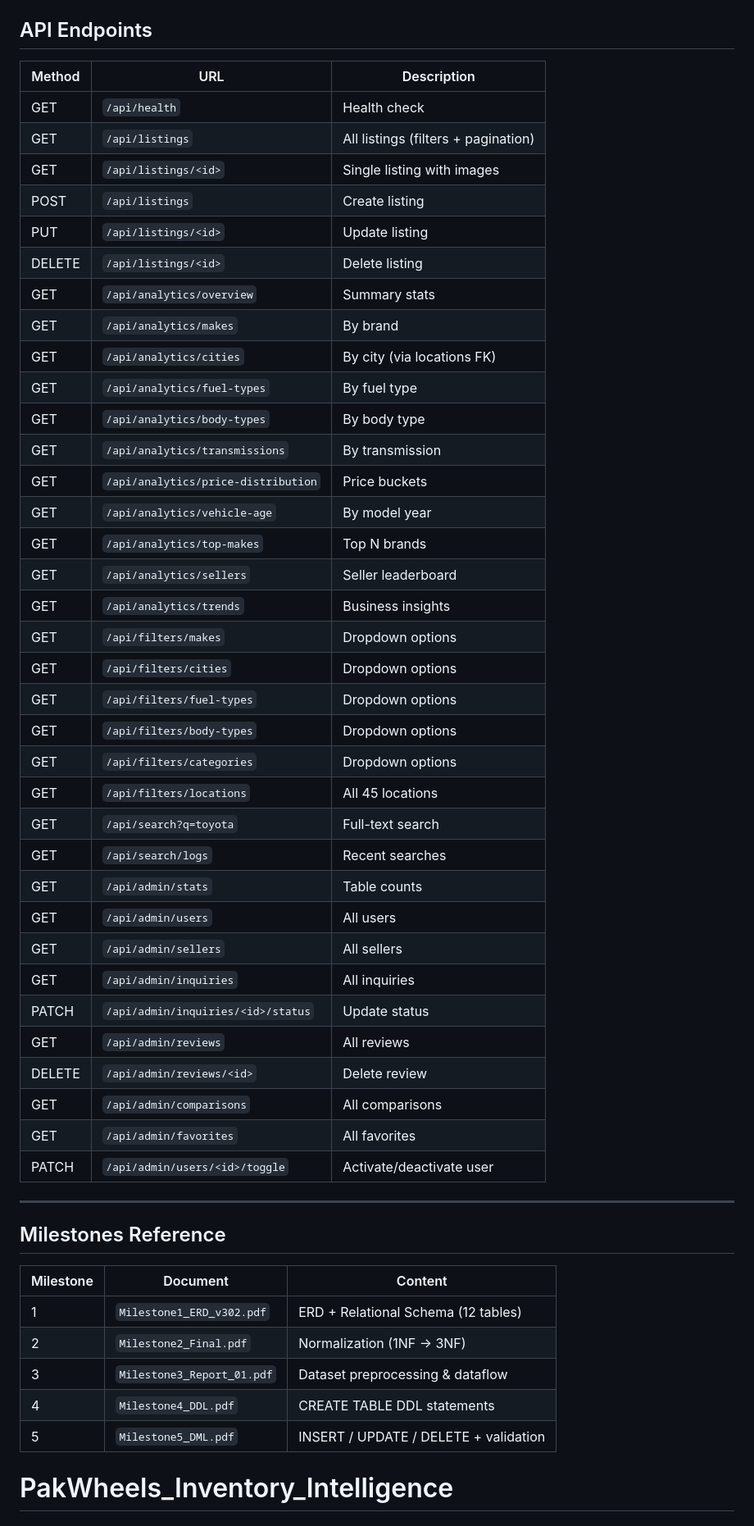
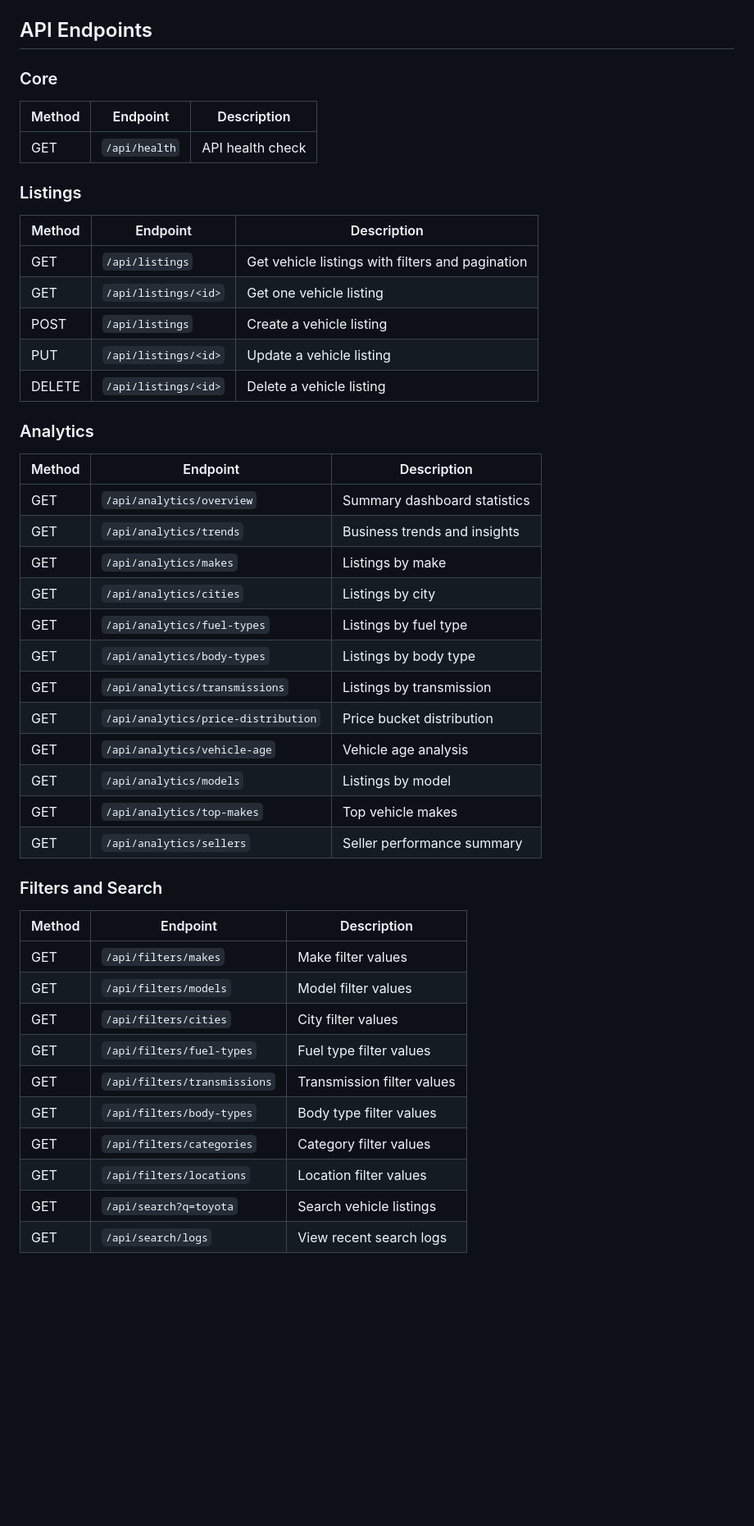
Before and after one commit to mkhan1572/PakWheels-Business_02, a Markdown page: README.md, the part around one of its changes. Shown at 82% size. Rendered like a GitHub page; blank space fills up the shorter version.

Commit message:
Improve project README

```diff
--- a/README.md
+++ b/README.md
@@ -82,53 +133,51 @@ python app.py
 
 ## API Endpoints
 
-| Method | URL | Description |
-|--------|-----|-------------|
-| GET | `/api/health` | Health check |
-| GET | `/api/listings` | All listings (filters + pagination) |
-| GET | `/api/listings/<id>` | Single listing with images |
-| POST | `/api/listings` | Create listing |
-| PUT | `/api/listings/<id>` | Update listing |
-| DELETE | `/api/listings/<id>` | Delete listing |
-| GET | `/api/analytics/overview` | Summary stats |
-| GET | `/api/analytics/makes` | By brand |
-| GET | `/api/analytics/cities` | By city (via locations FK) |
-| GET | `/api/analytics/fuel-types` | By fuel type |
-| GET | `/api/analytics/body-types` | By body type |
-| GET | `/api/analytics/transmissions` | By transmission |
-| GET | `/api/analytics/price-distribution` | Price buckets |
-| GET | `/api/analytics/vehicle-age` | By model year |
-| GET | `/api/analytics/top-makes` | Top N brands |
-| GET | `/api/analytics/sellers` | Seller leaderboard |
-| GET | `/api/analytics/trends` | Business insights |
-| GET | `/api/filters/makes` | Dropdown options |
-| GET | `/api/filters/cities` | Dropdown options |
-| GET | `/api/filters/fuel-types` | Dropdown options |
-| GET | `/api/filters/body-types` | Dropdown options |
-| GET | `/api/filters/categories` | Dropdown options |
-| GET | `/api/filters/locations` | All 45 locations |
-| GET | `/api/search?q=toyota` | Full-text search |
-| GET | `/api/search/logs` | Recent searches |
-| GET | `/api/admin/stats` | Table counts |
-| GET | `/api/admin/users` | All users |
-| GET | `/api/admin/sellers` | All sellers |
-| GET | `/api/admin/inquiries` | All inquiries |
-| PATCH | `/api/admin/inquiries/<id>/status` | Update status |
-| GET | `/api/admin/reviews` | All reviews |
-| DELETE | `/api/admin/reviews/<id>` | Delete review |
-| GET | `/api/admin/comparisons` | All comparisons |
-| GET | `/api/admin/favorites` | All favorites |
-| PATCH | `/api/admin/users/<id>/toggle` | Activate/deactivate user |
+### Core
 
----
+| Method | Endpoint | Description |
+| --- | --- | --- |
+| GET | `/api/health` | API health check |
 
-## Milestones Reference
+### Listings
 
-| Milestone | Document | Content |
-|-----------|----------|---------|
-| 1 | `Milestone1_ERD_v302.pdf` | ERD + Relational Schema (12 tables) |
-| 2 | `Milestone2_Final.pdf` | Normalization (1NF → 3NF) |
-| 3 | `Milestone3_Report_01.pdf` | Dataset preprocessing & dataflow |
-| 4 | `Milestone4_DDL.pdf` | CREATE TABLE DDL statements |
-| 5 | `Milestone5_DML.pdf` | INSERT / UPDATE / DELETE + validation |
-# PakWheels_Inventory_Intelligence
+| Method | Endpoint | Description |
+| --- | --- | --- |
+| GET | `/api/listings` | Get vehicle listings with filters and pagination |
+| GET | `/api/listings/<id>` | Get one vehicle listing |
+| POST | `/api/listings` | Create a vehicle listing |
+| PUT | `/api/listings/<id>` | Update a vehicle listing |
+| DELETE | `/api/listings/<id>` | Delete a vehicle listing |
+
+### Analytics
+
+| Method | Endpoint | Description |
+| --- | --- | --- |
+| GET | `/api/analytics/overview` | Summary dashboard statistics |
+| GET | `/api/analytics/trends` | Business trends and insights |
+| GET | `/api/analytics/makes` | Listings by make |
+| GET | `/api/analytics/cities` | Listings by city |
+| GET | `/api/analytics/fuel-types` | Listings by fuel type |
+| GET | `/api/analytics/body-types` | Listings by body type |
+| GET | `/api/analytics/transmissions` | Listings by transmission |
+| GET | `/api/analytics/price-distribution` | Price bucket distribution |
+| GET | `/api/analytics/vehicle-age` | Vehicle age analysis |
+| GET | `/api/analytics/models` | Listings by model |
+| GET | `/api/analytics/top-makes` | Top vehicle makes |
+| GET | `/api/analytics/sellers` | Seller performance summary |
+
+### Filters and Search
+
+| Method | Endpoint | Description |
+| --- | --- | --- |
+| GET | `/api/filters/makes` | Make filter values |
+| GET | `/api/filters/models` | Model filter values |
+| GET | `/api/filters/cities` | City filter values |
+| GET | `/api/filters/fuel-types` | Fuel type filter values |
+| GET | `/api/filters/transmissions` | Transmission filter values |
+| GET | `/api/filters/body-types` | Body type filter values |
+| GET | `/api/filters/categories` | Category filter values |
+| GET | `/api/filters/locations` | Location filter values |
+| GET | `/api/search?q=toyota` | Search vehicle listings |
+| GET | `/api/search/logs` | View recent search logs |
+
```
Also changed, not shown: other parts of README.md (+153 -63 lines).
